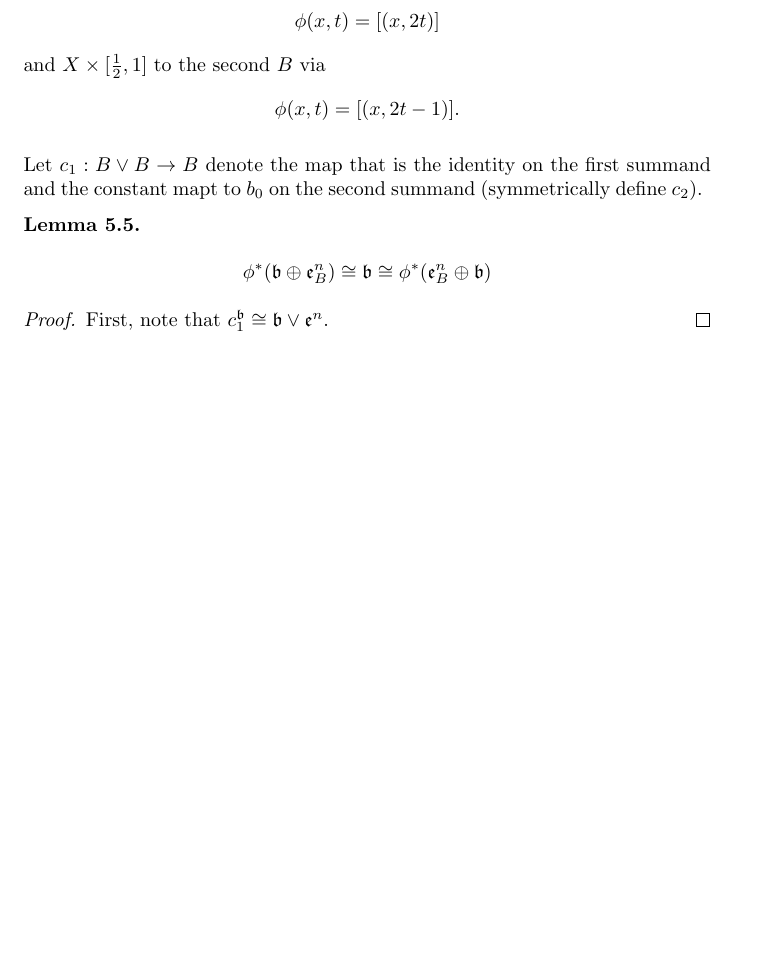
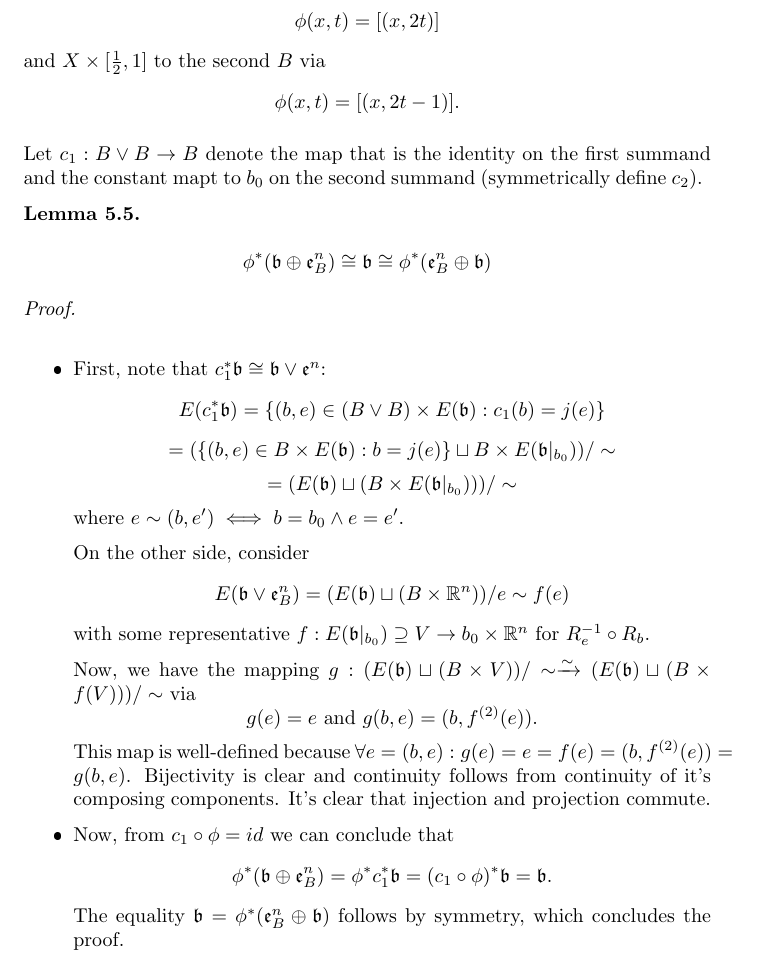
Before and after one commit to fburgerdev/thesis, a LaTeX thesis (thesis.tex, which reads src/chapters/suspension/parts/suspension.tex, src/chapters/suspension/parts/wedge.tex): part of page 26 of 29 before the commit and part of page 26 of 31 after it, cut so that both start at the same text, the shorter picture padded with empty space. The pictures show the PDF file thesis.pdf that the author committed with the source.

Commit message:
Worked on Suspension Chapter

```diff
--- /dev/null
+++ b/src/chapters/suspension/parts/suspension.tex
@@ -0,0 +1,4 @@
+% foreword suspension
+\begin{myparagraph}
+    In the following, let $B$ be a \defterm{reduced suspension}
+    \[ SX = (X \times [0, 1]) / (X \times \{ 0, 1 \} \cup x_0 \times [0, 1])\]
@@ -0,0 +15,48 @@
+\end{myparagraph}
+
+% lemma triviality
+\begin{mylemma}\label{suspension::triviality}
+    \[ \phi^*(\bb \oplus \be^n_B) \cong \bb \cong \phi^*(\be^n_B \oplus \bb) \]
+\end{mylemma}
+\begin{myproof}
+    \begin{itemize}
+        \item First, note that $c_1^*\bb \cong \bb \vee \be^n$:
+        \[ E(c_1^*\bb) = \set{(b, e) \in (B \vee B) \times E(\bb)}{c_1(b) = j(e)} \]
+        \[ = (\set{(b, e) \in B \times E(\bb)}{b = j(e)} \sqcup B \times E(\bb\restr{b_0})) / \sim \]
+        \[ = (E(\bb) \sqcup (B \times E(\bb\restr{b_0}))) / \sim\]
+        where $e \sim (b, e') \iff b = b_0 \land e = e'$.
+
+        On the other side, consider
+        \[ E(\bb \vee \be^n_B) = (E(\bb) \sqcup (B \times \R^n)) / e \sim f(e) \]
+        with some representative $f: E(\bb\restr{b_0}) \bus V \to b_0 \times \R^n$ for $R_e^{-1} \circ R_b$.
+
+        Now, we have the mapping $g: (E(\bb) \sqcup (B \times V)) / \sim \isomto (E(\bb) \sqcup (B \times f(V))) / \sim$ via
+        \[ g(e) = e \tand g(b, e) = (b, f^{(2)}(e)). \]
+        This map is well-defined because $\forall e = (b, e): g(e) = e = f(e) = (b, f^{(2)}(e)) = g(b, e)$.
+        Bijectivity is clear and continuity follows from continuity of it's composing components.
+        It's clear that injection and projection commute.
+        % TODO: refine
+        \item Now, from $c_1 \circ \phi = id$ we can conclude that
+        \[ \phi^*(\bb \oplus \be^n_B) = \phi^*c_1^*\bb = (c_1 \circ \phi)^*\bb = \bb. \]
+        The equality $\bb = \phi^*(\be^n_B \oplus \bb)$ follows by symmetry, which concludes the proof.
+    \end{itemize}
+\end{myproof}
+
+% lemma distributivity
+\begin{mylemma}\label{suspension::distributivity}%
+    Let $\ba$ and $\bb$ be rooted microbundles over $A$ and $B$.
+    For maps $f: A' \to A$ and $g: B' \to B$ the following applies:
+    \[ (f \vee g)^*(\ba \vee \bb) = f^*\ba \vee g^*\bb \]
+\end{mylemma}
+\begin{myproof}
+    TODO
+\end{myproof}
+
+% foreword reflection
+\begin{myparagraph}
+    Let $r: B \isomto B$ denote the homeomorphism that corresponds to the ``reflection''
+    \[ (x, t) \mapsto (x, 1 - t)\]
+    and let $c: B \vee B \to B$ be the identity on the first summand and $r$ on the second summand.
+\end{myparagraph}
+% lemma reflection
+\begin{mylemma}\label{suspension::reflection}
--- a/src/chapters/suspension/parts/wedge.tex
+++ b/src/chapters/suspension/parts/wedge.tex
@@ -95 +75,0 @@
-    \[ \phi^*(\bb \oplus \be^n_B) \cong \bb \cong \phi^*(\be^n_B \oplus \bb) \]
```
Also changed, not shown: src/chapters/suspension/parts/theorem.tex (added, +26 -0 lines), src/chapters/suspension/section.tex (+2 -0 lines), src/definitions/parts/math.tex (+12 -0 lines), thesis.pdf, src/chapters/suspension/parts/suspension.tex (27 more changed lines), src/chapters/suspension/parts/wedge.tex (23 more changed lines), 1 other file.
